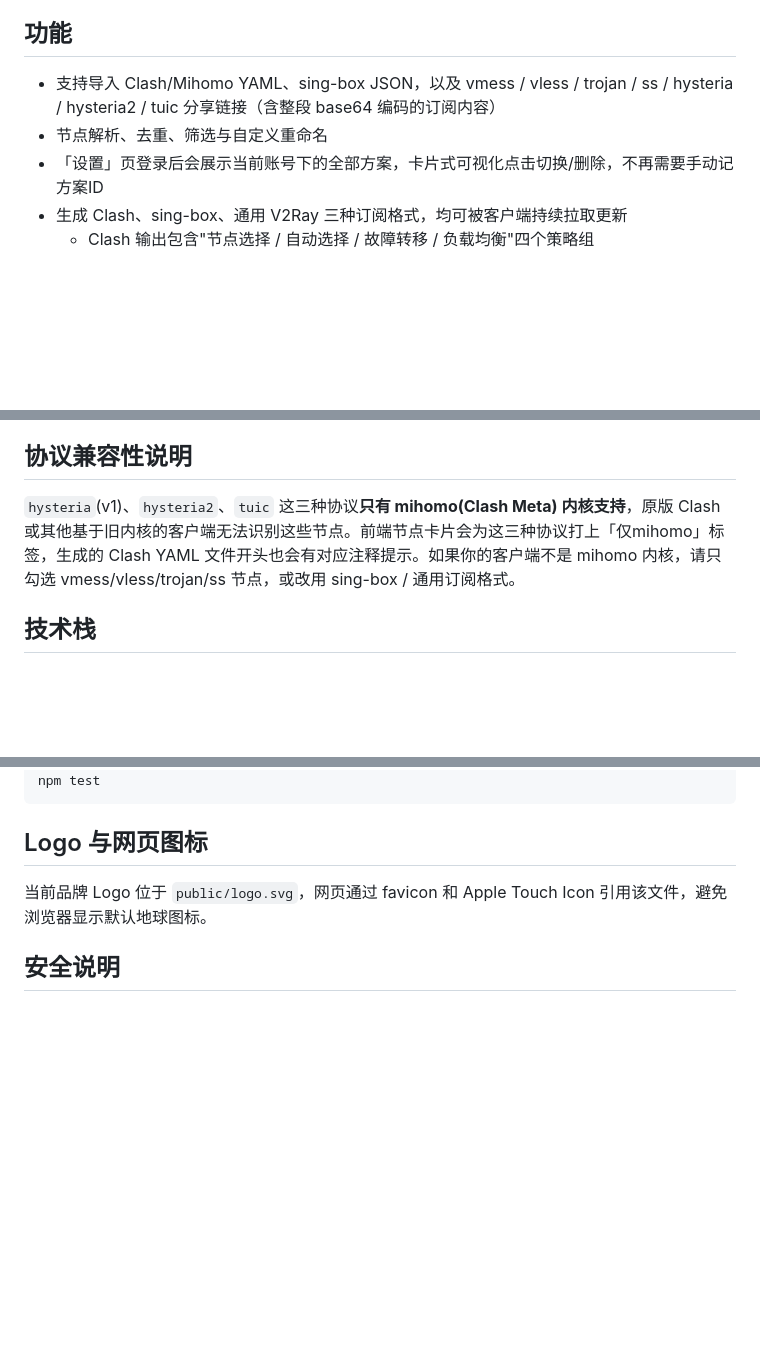
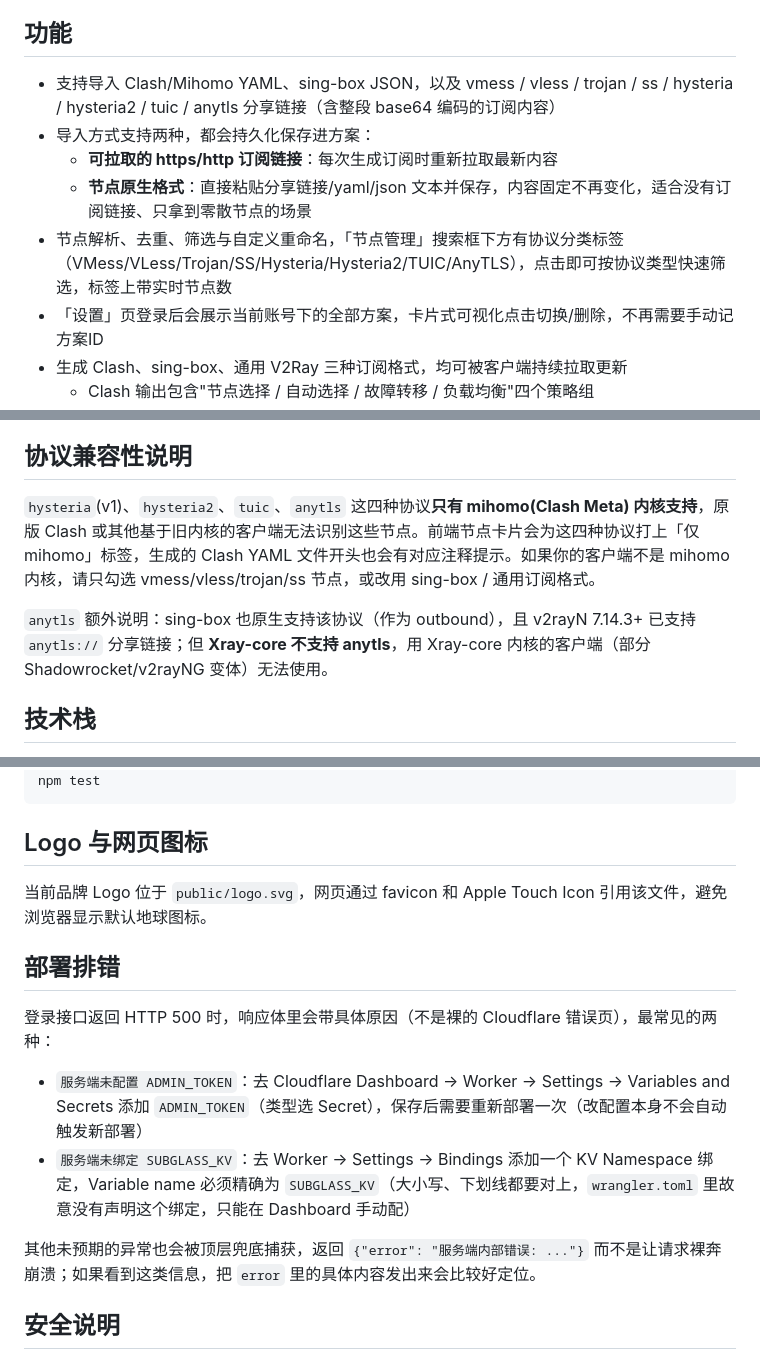
Before and after one commit to moonny281/subglass, a Markdown page: README.md, 3 parts joined by grey strips. Rendered like a GitHub page; blank space fills up the shorter version.

```diff
--- a/README.md
+++ b/README.md
@@ -4,8 +4,11 @@ SubGlass 是一个运行在 Cloudflare Workers 上的订阅管理工具，用于
 
 ## 功能
 
-- 支持导入 Clash/Mihomo YAML、sing-box JSON，以及 vmess / vless / trojan / ss / hysteria / hysteria2 / tuic 分享链接（含整段 base64 编码的订阅内容）
-- 节点解析、去重、筛选与自定义重命名
+- 支持导入 Clash/Mihomo YAML、sing-box JSON，以及 vmess / vless / trojan / ss / hysteria / hysteria2 / tuic / anytls 分享链接（含整段 base64 编码的订阅内容）
+- 导入方式支持两种，都会持久化保存进方案：
+  - **可拉取的 https/http 订阅链接**：每次生成订阅时重新拉取最新内容
+  - **节点原生格式**：直接粘贴分享链接/yaml/json 文本并保存，内容固定不再变化，适合没有订阅链接、只拿到零散节点的场景
+- 节点解析、去重、筛选与自定义重命名，「节点管理」搜索框下方有协议分类标签（VMess/VLess/Trojan/SS/Hysteria/Hysteria2/TUIC/AnyTLS），点击即可按协议类型快速筛选，标签上带实时节点数
 - 「设置」页登录后会展示当前账号下的全部方案，卡片式可视化点击切换/删除，不再需要手动记方案ID
 - 生成 Clash、sing-box、通用 V2Ray 三种订阅格式，均可被客户端持续拉取更新
   - Clash 输出包含"节点选择 / 自动选择 / 故障转移 / 负载均衡"四个策略组
@@ -17,7 +20,9 @@ SubGlass 是一个运行在 Cloudflare Workers 上的订阅管理工具，用于
 
 ## 协议兼容性说明
 
-`hysteria`(v1)、`hysteria2`、`tuic` 这三种协议**只有 mihomo(Clash Meta) 内核支持**，原版 Clash 或其他基于旧内核的客户端无法识别这些节点。前端节点卡片会为这三种协议打上「仅mihomo」标签，生成的 Clash YAML 文件开头也会有对应注释提示。如果你的客户端不是 mihomo 内核，请只勾选 vmess/vless/trojan/ss 节点，或改用 sing-box / 通用订阅格式。
+`hysteria`(v1)、`hysteria2`、`tuic`、`anytls` 这四种协议**只有 mihomo(Clash Meta) 内核支持**，原版 Clash 或其他基于旧内核的客户端无法识别这些节点。前端节点卡片会为这四种协议打上「仅mihomo」标签，生成的 Clash YAML 文件开头也会有对应注释提示。如果你的客户端不是 mihomo 内核，请只勾选 vmess/vless/trojan/ss 节点，或改用 sing-box / 通用订阅格式。
+
+`anytls` 额外说明：sing-box 也原生支持该协议（作为 outbound），且 v2rayN 7.14.3+ 已支持 `anytls://` 分享链接；但 **Xray-core 不支持 anytls**，用 Xray-core 内核的客户端（部分 Shadowrocket/v2rayNG 变体）无法使用。
 
 ## 技术栈
 
@@ -105,6 +110,15 @@ npm test
 
 当前品牌 Logo 位于 `public/logo.svg`，网页通过 favicon 和 Apple Touch Icon 引用该文件，避免浏览器显示默认地球图标。
 
+## 部署排错
+
+登录接口返回 HTTP 500 时，响应体里会带具体原因（不是裸的 Cloudflare 错误页），最常见的两种：
+
+- `服务端未配置 ADMIN_TOKEN`：去 Cloudflare Dashboard → Worker → Settings → Variables and Secrets 添加 `ADMIN_TOKEN`（类型选 Secret），保存后需要重新部署一次（改配置本身不会自动触发新部署）
+- `服务端未绑定 SUBGLASS_KV`：去 Worker → Settings → Bindings 添加一个 KV Namespace 绑定，Variable name 必须精确为 `SUBGLASS_KV`（大小写、下划线都要对上，`wrangler.toml` 里故意没有声明这个绑定，只能在 Dashboard 手动配）
+
+其他未预期的异常也会被顶层兜底捕获，返回 `{"error": "服务端内部错误: ..."}` 而不是让请求裸奔崩溃；如果看到这类信息，把 `error` 里的具体内容发出来会比较好定位。
+
 ## 安全说明
 
 - `ADMIN_TOKEN` 只通过 Cloudflare Secrets 或本地 `.dev.vars` 配置
```
